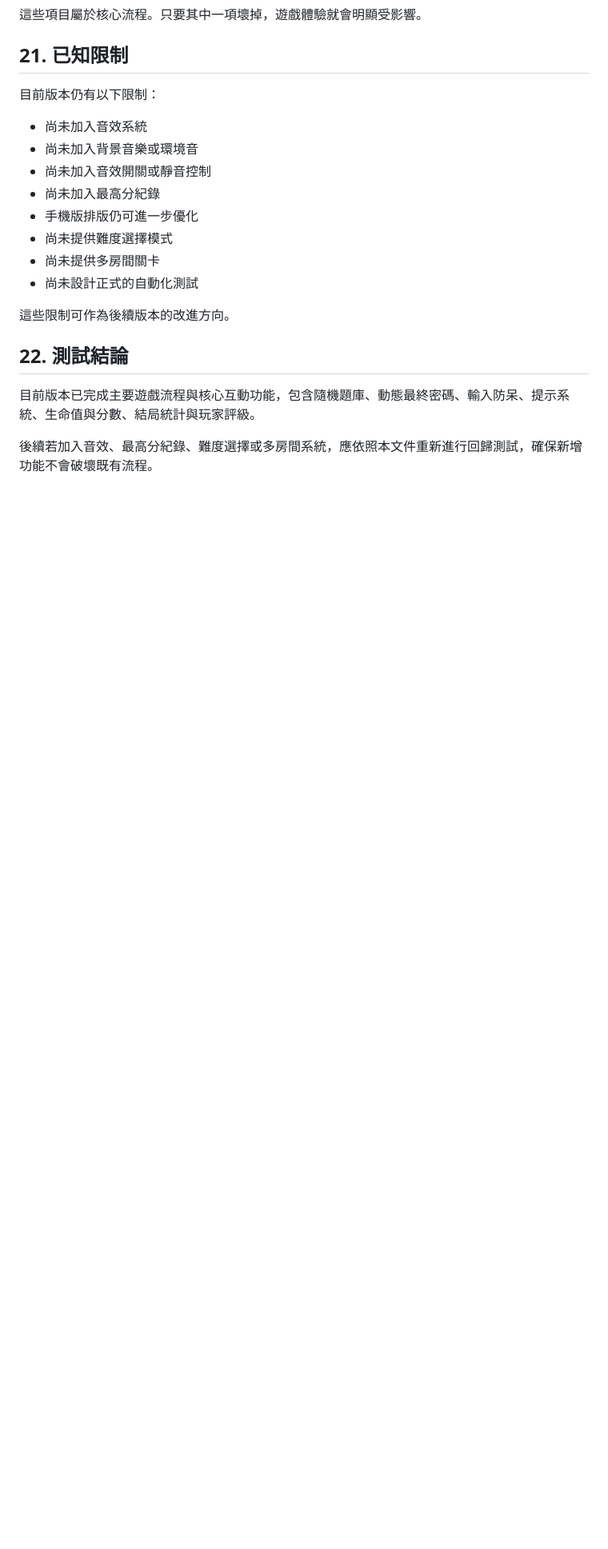
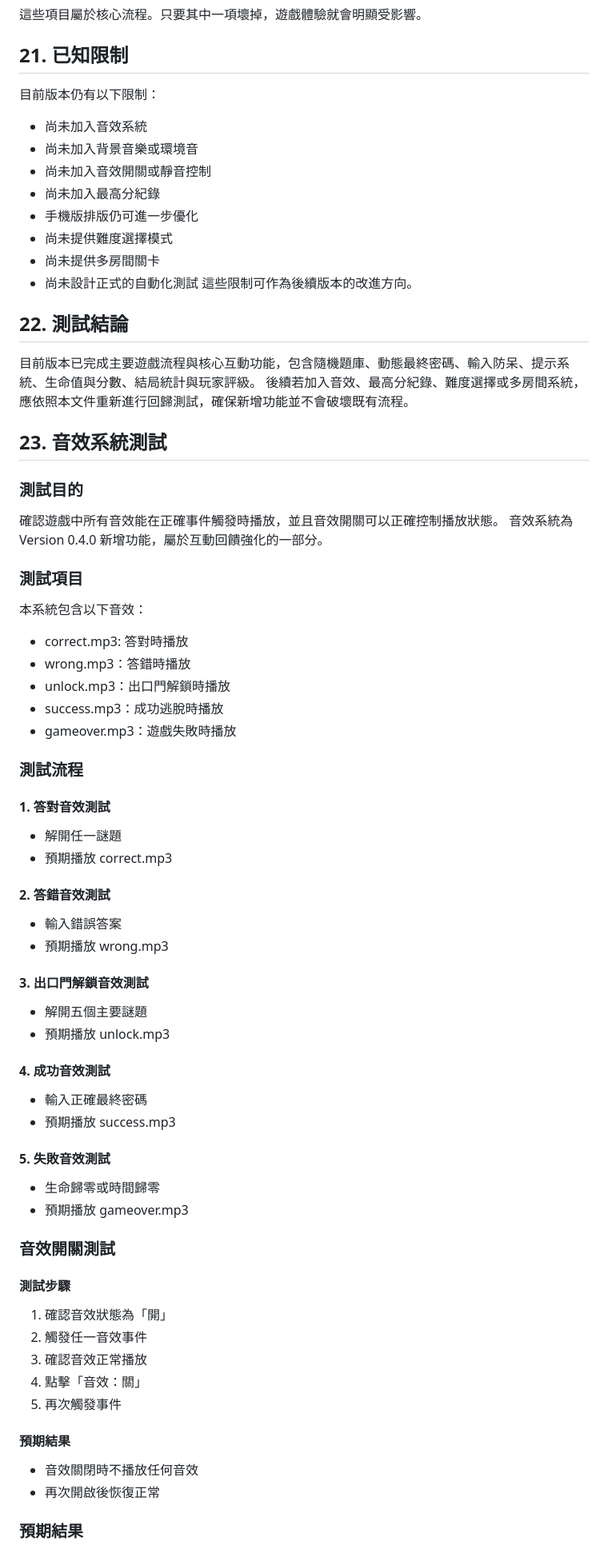
Before and after one commit to Chiou-Jiakang/Escape-the-equation, a Markdown page: docs/testing_guide.md, the part around one of its changes. Shown at 80% size. Rendered like a GitHub page; blank space fills up the shorter version.

Commit message:
Upgrade testing guide to v0.4.0 (add sound system tests)

```diff
--- a/docs/testing_guide.md
+++ b/docs/testing_guide.md
@@ -877,11 +806,71 @@ GitHub Pages 是此專案的展示入口。若線上版本無法正常執行，
 - 尚未提供難度選擇模式
 - 尚未提供多房間關卡
 - 尚未設計正式的自動化測試
-
-這些限制可作為後續版本的改進方向。
+  這些限制可作為後續版本的改進方向。
 
 ## 22. 測試結論
 
 目前版本已完成主要遊戲流程與核心互動功能，包含隨機題庫、動態最終密碼、輸入防呆、提示系統、生命值與分數、結局統計與玩家評級。
+後續若加入音效、最高分紀錄、難度選擇或多房間系統，應依照本文件重新進行回歸測試，確保新增功能並不會破壞既有流程。
 
-後續若加入音效、最高分紀錄、難度選擇或多房間系統，應依照本文件重新進行回歸測試，確保新增功能不會破壞既有流程。
+## 23. 音效系統測試
+
+### 測試目的
+
+確認遊戲中所有音效能在正確事件觸發時播放，並且音效開關可以正確控制播放狀態。
+音效系統為 Version 0.4.0 新增功能，屬於互動回饋強化的一部分。
+
+### 測試項目
+
+本系統包含以下音效：
+
+- correct.mp3: 答對時播放
+- wrong.mp3：答錯時播放
+- unlock.mp3：出口門解鎖時播放
+- success.mp3：成功逃脫時播放
+- gameover.mp3：遊戲失敗時播放
+
+### 測試流程
+
+#### 1. 答對音效測試
+
+- 解開任一謎題
+- 預期播放 correct.mp3
+
+#### 2. 答錯音效測試
+
+- 輸入錯誤答案
+- 預期播放 wrong.mp3
+
+#### 3. 出口門解鎖音效測試
+
+- 解開五個主要謎題
+- 預期播放 unlock.mp3
+
+#### 4. 成功音效測試
+
+- 輸入正確最終密碼
+- 預期播放 success.mp3
+
+#### 5. 失敗音效測試
+
+- 生命歸零或時間歸零
+- 預期播放 gameover.mp3
+
+### 音效開關測試
+
+#### 測試步驟
+
+1. 確認音效狀態為「開」
+2. 觸發任一音效事件
+3. 確認音效正常播放
+4. 點擊「音效：關」
+5. 再次觸發事件
+
+#### 預期結果
+
+- 音效關閉時不播放任何音效
+- 再次開啟後恢復正常
+
+### 預期結果
+
```
Also changed, not shown: other parts of docs/testing_guide.md (+50 -89 lines).
